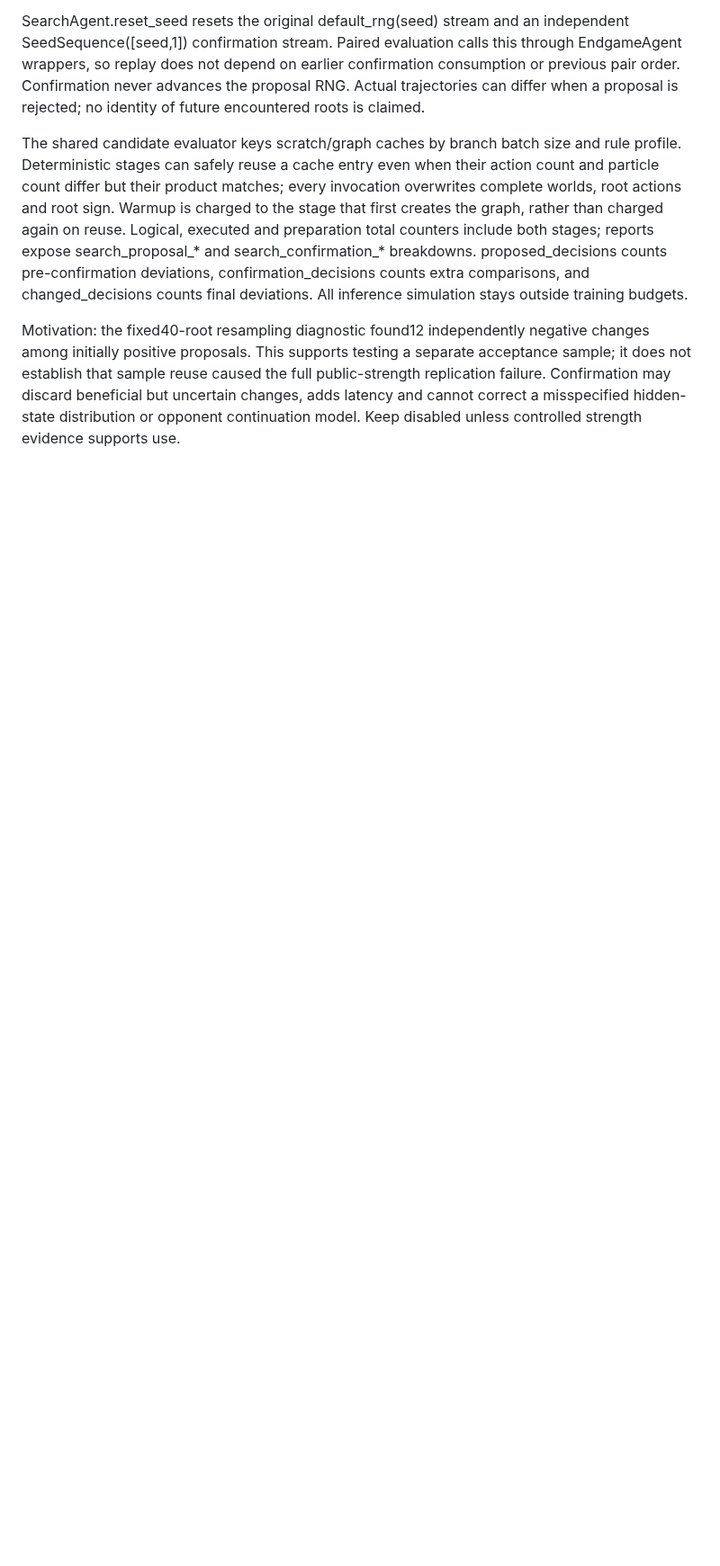
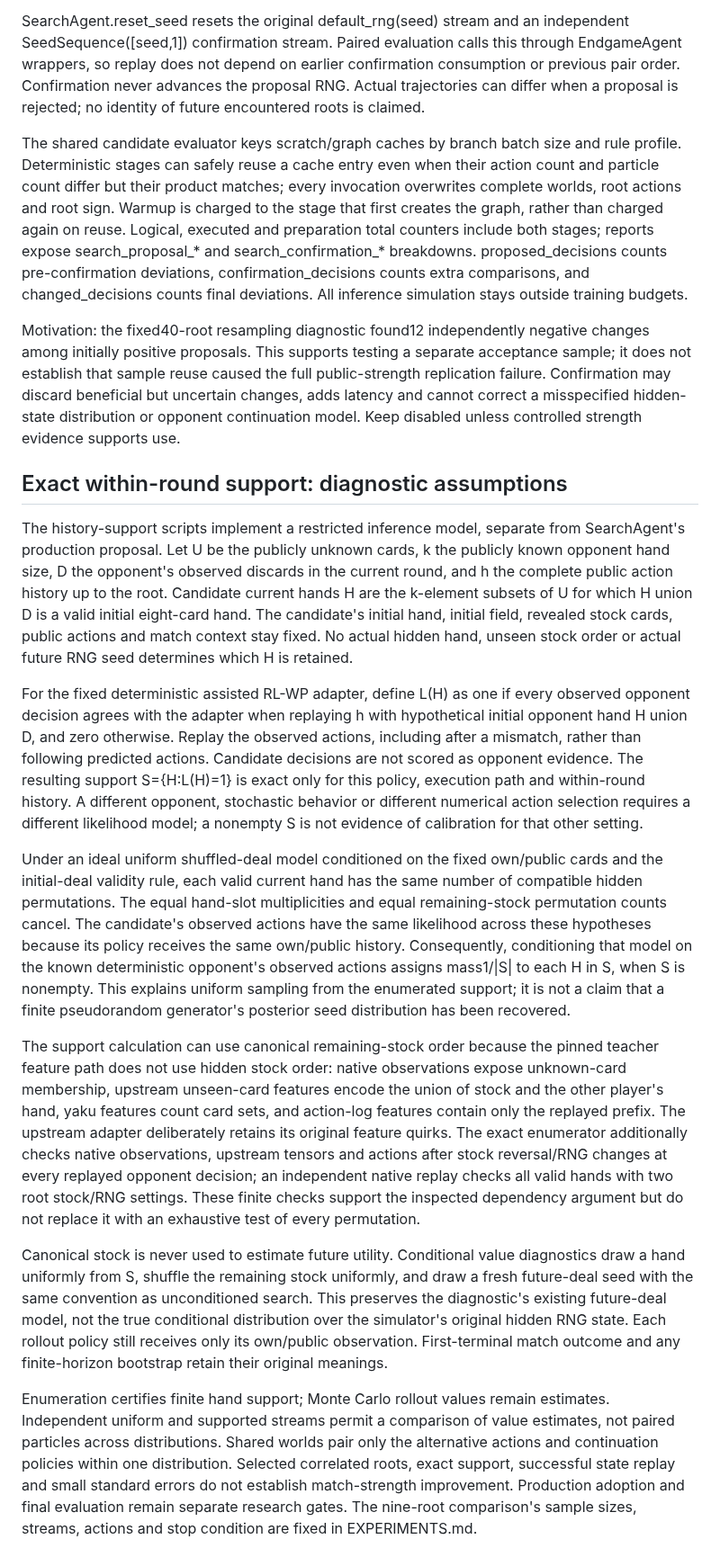
Before and after one commit to sheetau/koikoi, a Markdown page: docs/DESIGN.md, the part around the change. Shown at 90% size. Drawn GitHub-style; blank space fills up the shorter version.

Commit message:
Clarify exact hand-support assumptions and rollout uncertainty

```diff
--- a/docs/DESIGN.md
+++ b/docs/DESIGN.md
@@ -95,3 +95,18 @@ SearchAgent.reset_seed resets the original default_rng(seed) stream and an indep
 The shared candidate evaluator keys scratch/graph caches by branch batch size and rule profile. Deterministic stages can safely reuse a cache entry even when their action count and particle count differ but their product matches; every invocation overwrites complete worlds, root actions and root sign. Warmup is charged to the stage that first creates the graph, rather than charged again on reuse. Logical, executed and preparation total counters include both stages; reports expose search_proposal_* and search_confirmation_* breakdowns. proposed_decisions counts pre-confirmation deviations, confirmation_decisions counts extra comparisons, and changed_decisions counts final deviations. All inference simulation stays outside training budgets.
 
 Motivation: the fixed40-root resampling diagnostic found12 independently negative changes among initially positive proposals. This supports testing a separate acceptance sample; it does not establish that sample reuse caused the full public-strength replication failure. Confirmation may discard beneficial but uncertain changes, adds latency and cannot correct a misspecified hidden-state distribution or opponent continuation model. Keep disabled unless controlled strength evidence supports use.
+
+
+## Exact within-round support: diagnostic assumptions
+
+The history-support scripts implement a restricted inference model, separate from SearchAgent's production proposal. Let U be the publicly unknown cards, k the publicly known opponent hand size, D the opponent's observed discards in the current round, and h the complete public action history up to the root. Candidate current hands H are the k-element subsets of U for which H union D is a valid initial eight-card hand. The candidate's initial hand, initial field, revealed stock cards, public actions and match context stay fixed. No actual hidden hand, unseen stock order or actual future RNG seed determines which H is retained.
+
+For the fixed deterministic assisted RL-WP adapter, define L(H) as one if every observed opponent decision agrees with the adapter when replaying h with hypothetical initial opponent hand H union D, and zero otherwise. Replay the observed actions, including after a mismatch, rather than following predicted actions. Candidate decisions are not scored as opponent evidence. The resulting support S={H:L(H)=1} is exact only for this policy, execution path and within-round history. A different opponent, stochastic behavior or different numerical action selection requires a different likelihood model; a nonempty S is not evidence of calibration for that other setting.
+
+Under an ideal uniform shuffled-deal model conditioned on the fixed own/public cards and the initial-deal validity rule, each valid current hand has the same number of compatible hidden permutations. The equal hand-slot multiplicities and equal remaining-stock permutation counts cancel. The candidate's observed actions have the same likelihood across these hypotheses because its policy receives the same own/public history. Consequently, conditioning that model on the known deterministic opponent's observed actions assigns mass1/|S| to each H in S, when S is nonempty. This explains uniform sampling from the enumerated support; it is not a claim that a finite pseudorandom generator's posterior seed distribution has been recovered.
+
+The support calculation can use canonical remaining-stock order because the pinned teacher feature path does not use hidden stock order: native observations expose unknown-card membership, upstream unseen-card features encode the union of stock and the other player's hand, yaku features count card sets, and action-log features contain only the replayed prefix. The upstream adapter deliberately retains its original feature quirks. The exact enumerator additionally checks native observations, upstream tensors and actions after stock reversal/RNG changes at every replayed opponent decision; an independent native replay checks all valid hands with two root stock/RNG settings. These finite checks support the inspected dependency argument but do not replace it with an exhaustive test of every permutation.
+
+Canonical stock is never used to estimate future utility. Conditional value diagnostics draw a hand uniformly from S, shuffle the remaining stock uniformly, and draw a fresh future-deal seed with the same convention as unconditioned search. This preserves the diagnostic's existing future-deal model, not the true conditional distribution over the simulator's original hidden RNG state. Each rollout policy still receives only its own/public observation. First-terminal match outcome and any finite-horizon bootstrap retain their original meanings.
+
+Enumeration certifies finite hand support; Monte Carlo rollout values remain estimates. Independent uniform and supported streams permit a comparison of value estimates, not paired particles across distributions. Shared worlds pair only the alternative actions and continuation policies within one distribution. Selected correlated roots, exact support, successful state replay and small standard errors do not establish match-strength improvement. Production adoption and final evaluation remain separate research gates. The nine-root comparison's sample sizes, streams, actions and stop condition are fixed in EXPERIMENTS.md.
```
